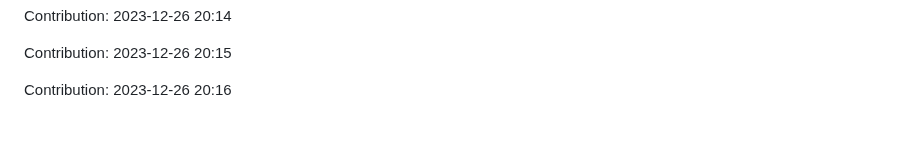
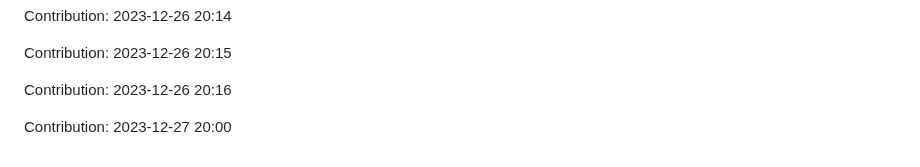
Before and after one commit to TheRealMilesLee/Random-ideas, a Markdown page: README.md, the part around the change. GitHub-like rendering; blank space fills up the shorter version.

Commit message:
"Contribution: 2023-12-27 20:00"

```diff
--- a/README.md
+++ b/README.md
@@ -377,3 +377,5 @@ Contribution: 2023-12-26 20:14
 Contribution: 2023-12-26 20:15
 
 Contribution: 2023-12-26 20:16
+
+Contribution: 2023-12-27 20:00
```
